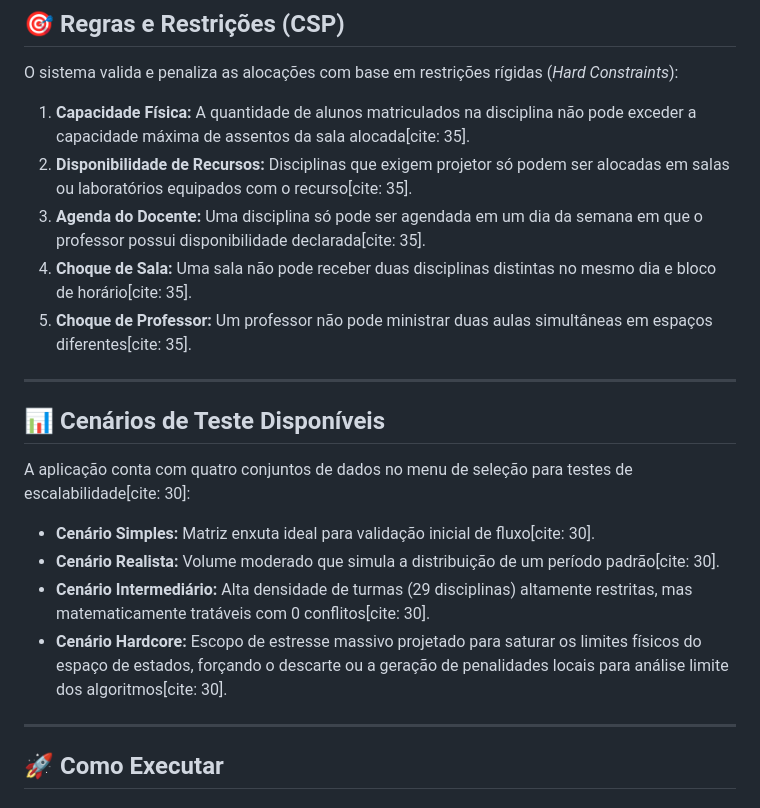
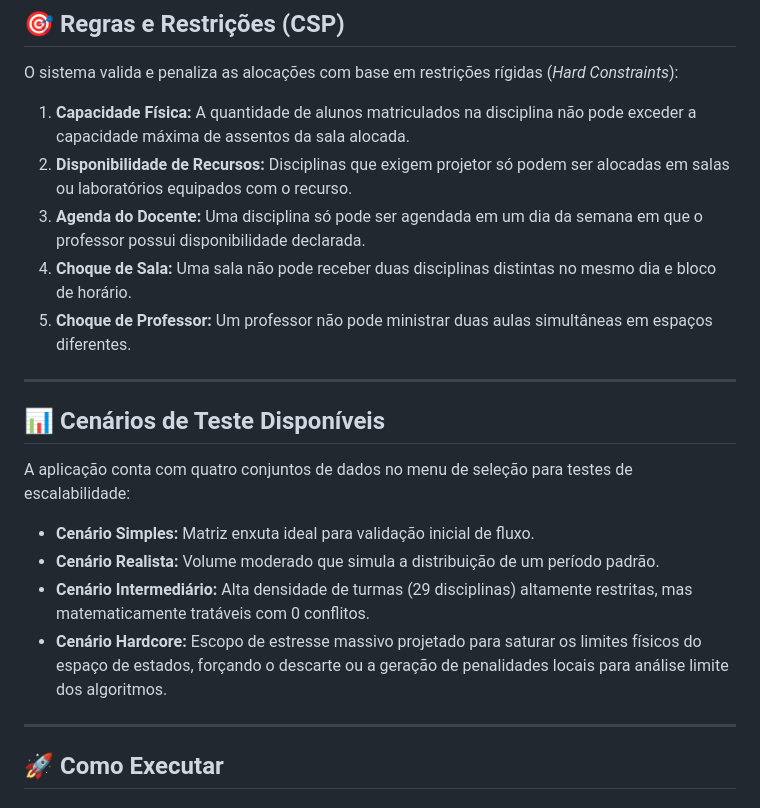
Before and after one commit to brunoglixinski/projeto-alocacao-salas, a Markdown page: README.md, the part around the change. Drawn GitHub-style.

Commit message:
Correção na documentação

```diff
--- a/README.md
+++ b/README.md
@@ -29,21 +29,21 @@ O software segue uma arquitetura modular que separa a interface, as regras de ne
 
 O sistema valida e penaliza as alocações com base em restrições rígidas (*Hard Constraints*):
 
-1. **Capacidade Física:** A quantidade de alunos matriculados na disciplina não pode exceder a capacidade máxima de assentos da sala alocada[cite: 35].
-2. **Disponibilidade de Recursos:** Disciplinas que exigem projetor só podem ser alocadas em salas ou laboratórios equipados com o recurso[cite: 35].
-3. **Agenda do Docente:** Uma disciplina só pode ser agendada em um dia da semana em que o professor possui disponibilidade declarada[cite: 35].
-4. **Choque de Sala:** Uma sala não pode receber duas disciplinas distintas no mesmo dia e bloco de horário[cite: 35].
-5. **Choque de Professor:** Um professor não pode ministrar duas aulas simultâneas em espaços diferentes[cite: 35].
+1. **Capacidade Física:** A quantidade de alunos matriculados na disciplina não pode exceder a capacidade máxima de assentos da sala alocada.
+2. **Disponibilidade de Recursos:** Disciplinas que exigem projetor só podem ser alocadas em salas ou laboratórios equipados com o recurso.
+3. **Agenda do Docente:** Uma disciplina só pode ser agendada em um dia da semana em que o professor possui disponibilidade declarada.
+4. **Choque de Sala:** Uma sala não pode receber duas disciplinas distintas no mesmo dia e bloco de horário.
+5. **Choque de Professor:** Um professor não pode ministrar duas aulas simultâneas em espaços diferentes.
 
 ---
 
 ## 📊 Cenários de Teste Disponíveis
 
-A aplicação conta com quatro conjuntos de dados no menu de seleção para testes de escalabilidade[cite: 30]:
-* **Cenário Simples:** Matriz enxuta ideal para validação inicial de fluxo[cite: 30].
-* **Cenário Realista:** Volume moderado que simula a distribuição de um período padrão[cite: 30].
-* **Cenário Intermediário:** Alta densidade de turmas (29 disciplinas) altamente restritas, mas matematicamente tratáveis com 0 conflitos[cite: 30].
-* **Cenário Hardcore:** Escopo de estresse massivo projetado para saturar os limites físicos do espaço de estados, forçando o descarte ou a geração de penalidades locais para análise limite dos algoritmos[cite: 30].
+A aplicação conta com quatro conjuntos de dados no menu de seleção para testes de escalabilidade:
+* **Cenário Simples:** Matriz enxuta ideal para validação inicial de fluxo.
+* **Cenário Realista:** Volume moderado que simula a distribuição de um período padrão.
+* **Cenário Intermediário:** Alta densidade de turmas (29 disciplinas) altamente restritas, mas matematicamente tratáveis com 0 conflitos.
+* **Cenário Hardcore:** Escopo de estresse massivo projetado para saturar os limites físicos do espaço de estados, forçando o descarte ou a geração de penalidades locais para análise limite dos algoritmos.
 
 ---
 
```
